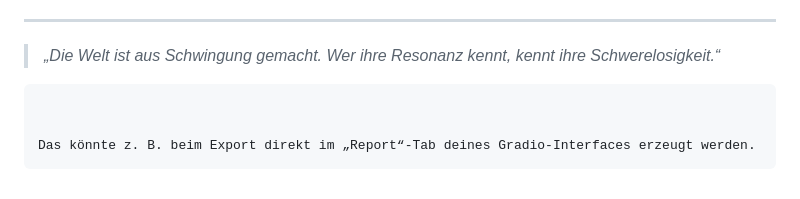
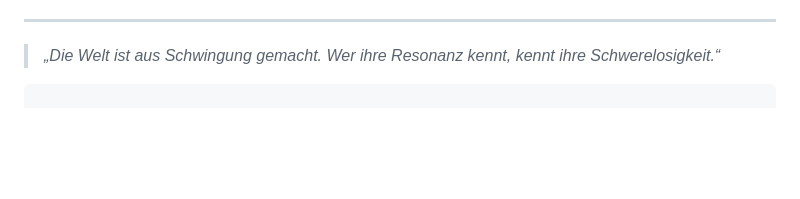
Before and after one commit to kruemmel-python/Resonanz--ther-Gravitation, a Markdown page: Resonanz_Aether_Levitation_Whitepaper.md, the part around the change. Rendered like a GitHub page; blank space fills up the shorter version.

Commit message:
Remove export suggestion from whitepaper
Removed a suggestion regarding exporting in the Gradio interface.

````diff
--- a/Resonanz_Aether_Levitation_Whitepaper.md
+++ b/Resonanz_Aether_Levitation_Whitepaper.md
@@ -187,7 +187,3 @@ Beide zusammen ergeben ein konsistentes Bild:
 > Wer ihre Resonanz kennt, kennt ihre Schwerelosigkeit.“*
 
 ```
-
-
-Das könnte z. B. beim Export direkt im „Report“-Tab deines Gradio-Interfaces erzeugt werden.
-```
````
